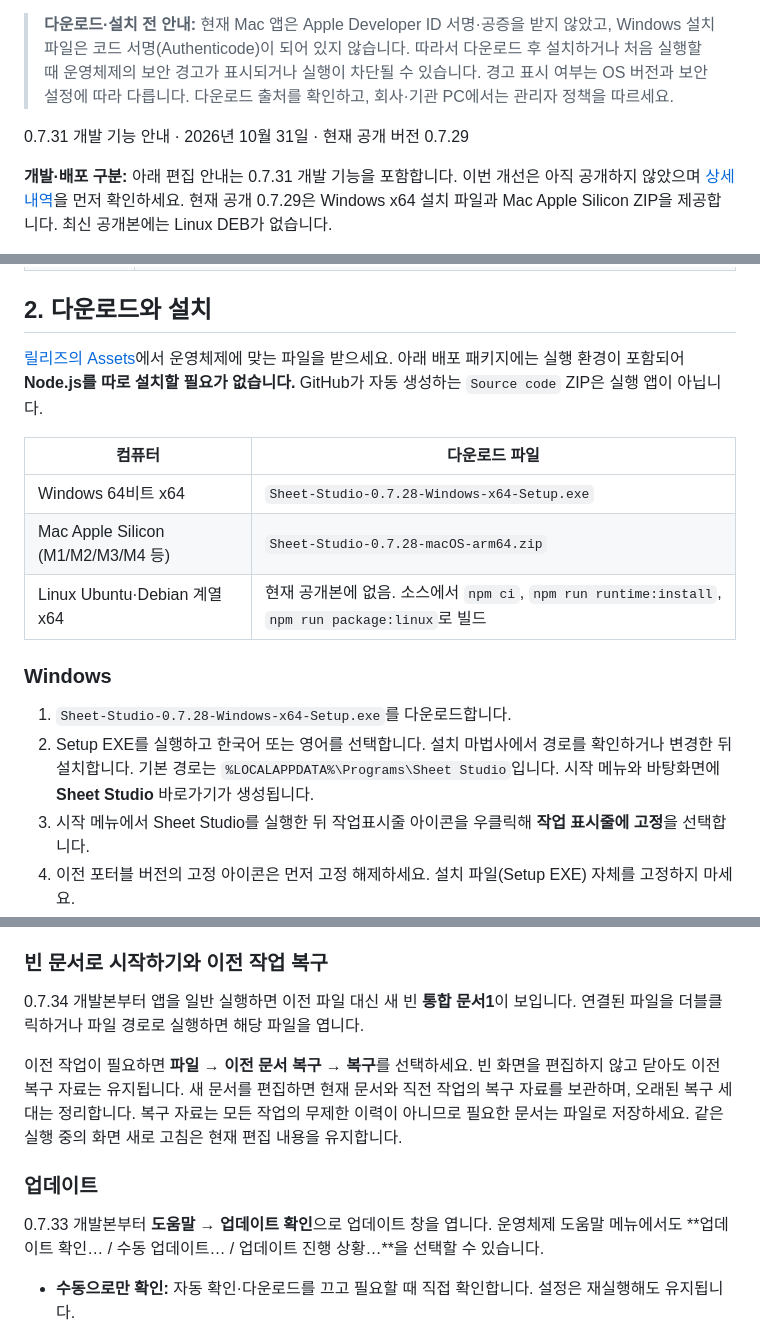
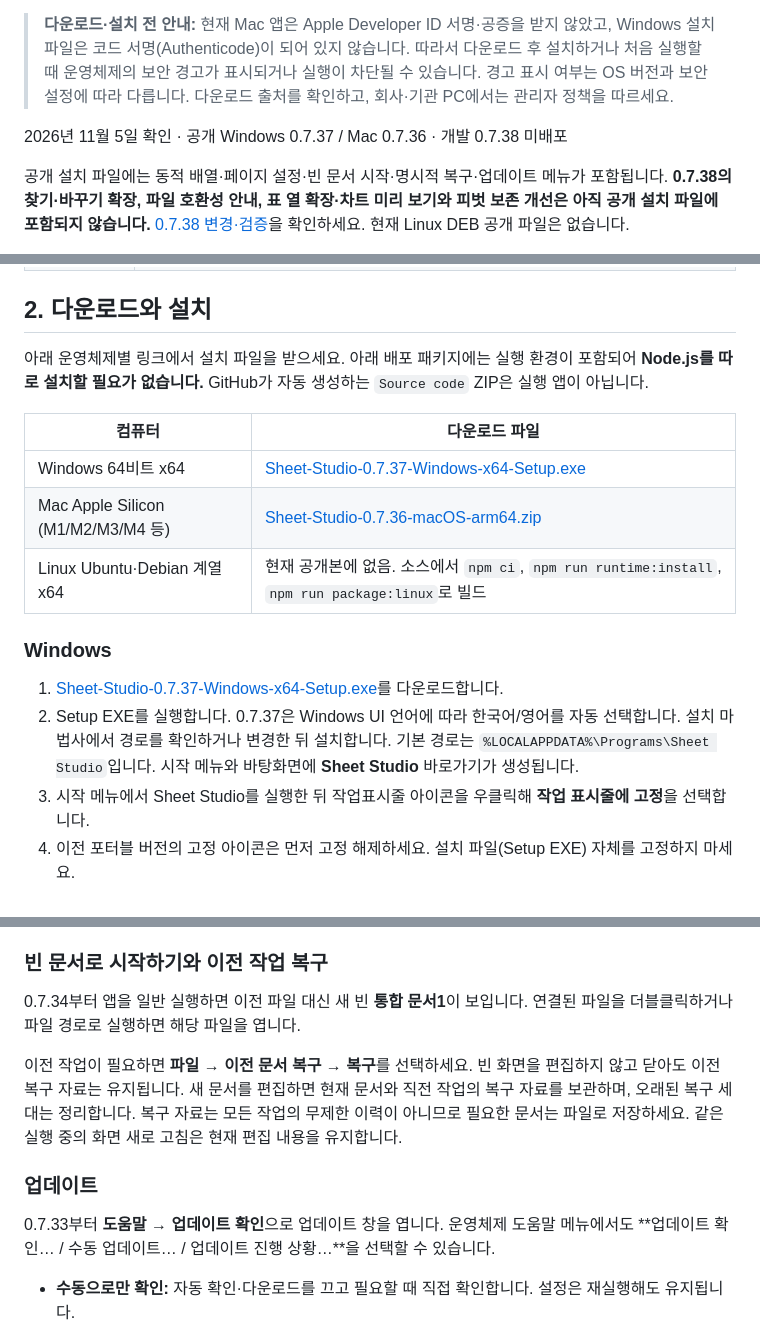
Before and after one commit to beaur8-prog/sheet-studio, a Markdown page: docs/USER-GUIDE.md, 3 parts joined by grey strips. GitHub-like rendering.

```diff
--- a/docs/USER-GUIDE.md
+++ b/docs/USER-GUIDE.md
@@ -5,7 +5,7 @@
 
 > **다운로드·설치 전 안내:** 현재 Mac 앱은 Apple Developer ID 서명·공증을 받지 않았고, Windows 설치 파일은 코드 서명(Authenticode)이 되어 있지 않습니다. 따라서 다운로드 후 설치하거나 처음 실행할 때 운영체제의 보안 경고가 표시되거나 실행이 차단될 수 있습니다. 경고 표시 여부는 OS 버전과 보안 설정에 따라 다릅니다. 다운로드 출처를 확인하고, 회사·기관 PC에서는 관리자 정책을 따르세요.
 
-0.7.31 개발 기능 안내 · 2026년 10월 31일 · 현재 공개 버전 0.7.29
+2026년 11월 5일 확인 · 공개 Windows 0.7.37 / Mac 0.7.36 · 개발 0.7.38 미배포
 
-**개발·배포 구분:** 아래 편집 안내는 0.7.31 개발 기능을 포함합니다. 이번 개선은 아직 공개하지 않았으며 [상세 내역](releases/v0.7.31.md)을 먼저 확인하세요. 현재 공개 0.7.29은 Windows x64 설치 파일과 Mac Apple Silicon ZIP을 제공합니다. 최신 공개본에는 Linux DEB가 없습니다.
+공개 설치 파일에는 동적 배열·페이지 설정·빈 문서 시작·명시적 복구·업데이트 메뉴가 포함됩니다. **0.7.38의 찾기·바꾸기 확장, 파일 호환성 안내, 표 열 확장·차트 미리 보기와 피벗 보존 개선은 아직 공개 설치 파일에 포함되지 않습니다.** [0.7.38 변경·검증](releases/v0.7.38.md)을 확인하세요. 현재 Linux DEB 공개 파일은 없습니다.
 
@@ -26,18 +26,18 @@ Sheet Studio는 한국어 리본 UI를 갖춘 로컬 스프레드시트 앱입
 
 ## 2. 다운로드와 설치
 
-[릴리즈의 Assets](https://github.com/beaur8-prog/sheet-studio/releases/latest)에서 운영체제에 맞는 파일을 받으세요. 아래 배포 패키지에는 실행 환경이 포함되어 **Node.js를 따로 설치할 필요가 없습니다.** GitHub가 자동 생성하는 `Source code` ZIP은 실행 앱이 아닙니다.
+아래 운영체제별 링크에서 설치 파일을 받으세요. 아래 배포 패키지에는 실행 환경이 포함되어 **Node.js를 따로 설치할 필요가 없습니다.** GitHub가 자동 생성하는 `Source code` ZIP은 실행 앱이 아닙니다.
 
 | 컴퓨터 | 다운로드 파일 |
 | --- | --- |
-| Windows 64비트 x64 | `Sheet-Studio-0.7.28-Windows-x64-Setup.exe` |
-| Mac Apple Silicon (M1/M2/M3/M4 등) | `Sheet-Studio-0.7.28-macOS-arm64.zip` |
+| Windows 64비트 x64 | [Sheet-Studio-0.7.37-Windows-x64-Setup.exe](https://github.com/beaur8-prog/sheet-studio/releases/download/v0.7.37/Sheet-Studio-0.7.37-Windows-x64-Setup.exe) |
+| Mac Apple Silicon (M1/M2/M3/M4 등) | [Sheet-Studio-0.7.36-macOS-arm64.zip](https://github.com/beaur8-prog/sheet-studio/releases/download/v0.7.36/Sheet-Studio-0.7.36-macOS-arm64.zip) |
 | Linux Ubuntu·Debian 계열 x64 | 현재 공개본에 없음. 소스에서 `npm ci`, `npm run runtime:install`, `npm run package:linux`로 빌드 |
 
 ### Windows
 
-1. `Sheet-Studio-0.7.28-Windows-x64-Setup.exe`를 다운로드합니다.
-2. Setup EXE를 실행하고 한국어 또는 영어를 선택합니다. 설치 마법사에서 경로를 확인하거나 변경한 뒤 설치합니다. 기본 경로는 `%LOCALAPPDATA%\Programs\Sheet Studio`입니다. 시작 메뉴와 바탕화면에 **Sheet Studio** 바로가기가 생성됩니다.
+1. [Sheet-Studio-0.7.37-Windows-x64-Setup.exe](https://github.com/beaur8-prog/sheet-studio/releases/download/v0.7.37/Sheet-Studio-0.7.37-Windows-x64-Setup.exe)를 다운로드합니다.
+2. Setup EXE를 실행합니다. 0.7.37은 Windows UI 언어에 따라 한국어/영어를 자동 선택합니다. 설치 마법사에서 경로를 확인하거나 변경한 뒤 설치합니다. 기본 경로는 `%LOCALAPPDATA%\Programs\Sheet Studio`입니다. 시작 메뉴와 바탕화면에 **Sheet Studio** 바로가기가 생성됩니다.
 3. 시작 메뉴에서 Sheet Studio를 실행한 뒤 작업표시줄 아이콘을 우클릭해 **작업 표시줄에 고정**을 선택합니다.
 4. 이전 포터블 버전의 고정 아이콘은 먼저 고정 해제하세요. 설치 파일(Setup EXE) 자체를 고정하지 마세요.
 
@@ -77,13 +77,13 @@ Ubuntu 22.04 x64 CI의 가상 화면에서 설치 및 앱 UI를 검증합니다.
 
 ### 빈 문서로 시작하기와 이전 작업 복구
 
-0.7.34 개발본부터 앱을 일반 실행하면 이전 파일 대신 새 빈 **통합 문서1**이 보입니다. 연결된 파일을 더블클릭하거나 파일 경로로 실행하면 해당 파일을 엽니다.
+0.7.34부터 앱을 일반 실행하면 이전 파일 대신 새 빈 **통합 문서1**이 보입니다. 연결된 파일을 더블클릭하거나 파일 경로로 실행하면 해당 파일을 엽니다.
 
 이전 작업이 필요하면 **파일 → 이전 문서 복구 → 복구**를 선택하세요. 빈 화면을 편집하지 않고 닫아도 이전 복구 자료는 유지됩니다. 새 문서를 편집하면 현재 문서와 직전 작업의 복구 자료를 보관하며, 오래된 복구 세대는 정리합니다. 복구 자료는 모든 작업의 무제한 이력이 아니므로 필요한 문서는 파일로 저장하세요. 같은 실행 중의 화면 새로 고침은 현재 편집 내용을 유지합니다.
 
 ### 업데이트
 
-0.7.33 개발본부터 **도움말 → 업데이트 확인**으로 업데이트 창을 엽니다. 운영체제 도움말 메뉴에서도 **업데이트 확인… / 수동 업데이트… / 업데이트 진행 상황…**을 선택할 수 있습니다.
+0.7.33부터 **도움말 → 업데이트 확인**으로 업데이트 창을 엽니다. 운영체제 도움말 메뉴에서도 **업데이트 확인… / 수동 업데이트… / 업데이트 진행 상황…**을 선택할 수 있습니다.
 
 - **수동으로만 확인:** 자동 확인·다운로드를 끄고 필요할 때 직접 확인합니다. 설정은 재실행해도 유지됩니다.
 - **업데이트 확인 → 새 버전 다운로드:** 새 공개 버전을 찾은 뒤 다운로드 버튼을 누릅니다. 확인 단계에서는 파일을 받거나 앱을 종료하지 않습니다.
```
Also changed, not shown: other parts of docs/USER-GUIDE.md (+2 -2 lines), README.md (+6 -4 lines), docs/CHANGELOG.md (+2 -2 lines).
